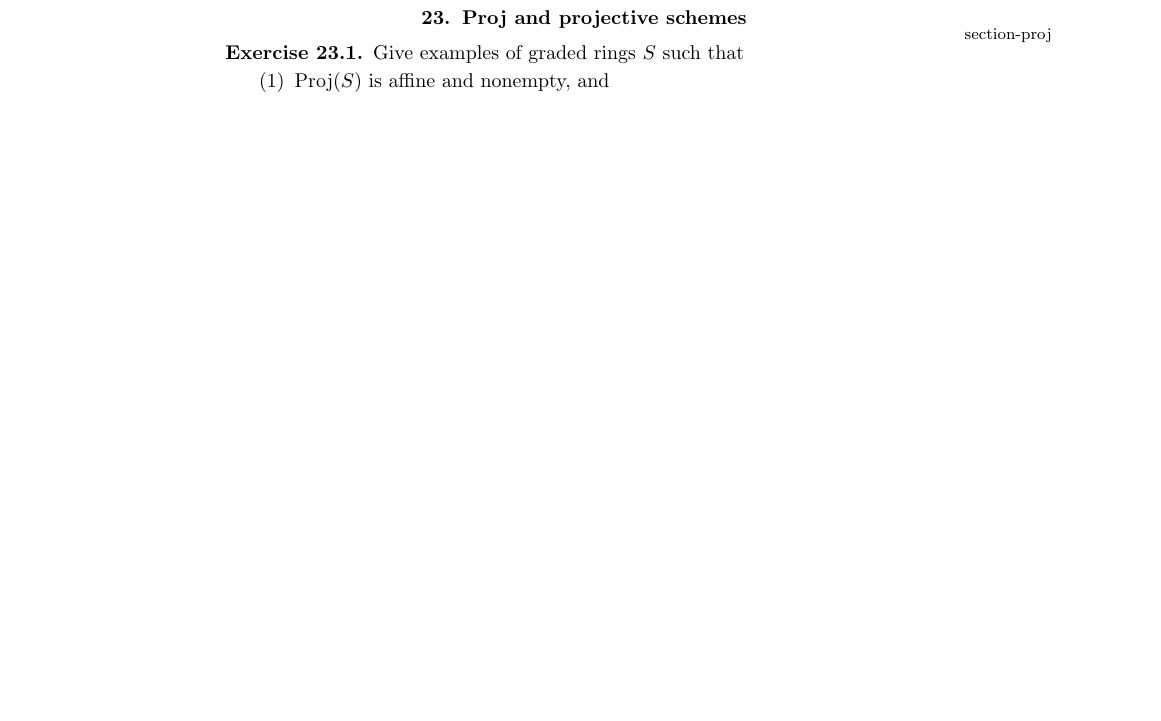
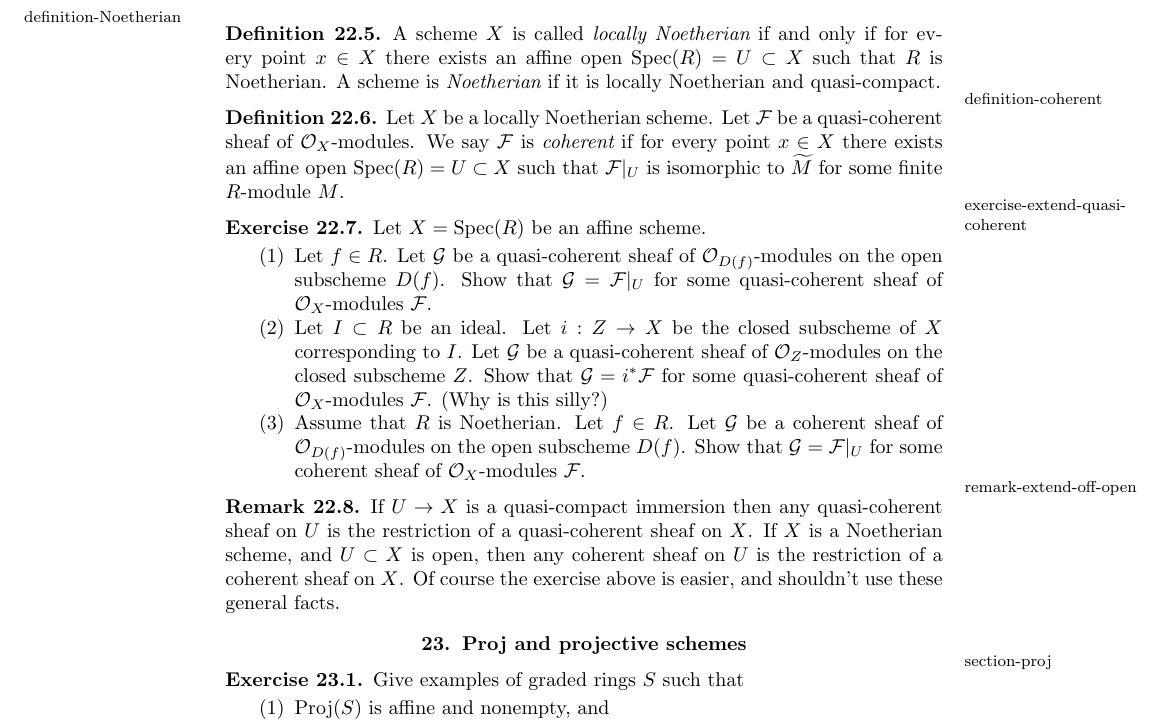
Before and after one commit to stacks/stacks-project, a LaTeX problem sheet (exercises.tex): part of page 21 of 28, cut at the place of the change, the shorter picture padded with empty space. Compiled offline with pdfLaTeX.

Commit message:
Added exercise about extending quasi-coherent sheaves
	modified:   ../exercises.tex

```diff
--- a/exercises.tex
+++ b/exercises.tex
@@ -2008,6 +2008,77 @@ $\mathcal{F}$ such that (a) $x$ is a specialization of $x'$ and (b)
 $\mathcal{F}_{x'} \not = 0$ and $\mathcal{F}_x = 0$.
 \end{exercise}
 
+\begin{definition}
+\label{definition-Noetherian}
+A scheme $X$ is called {\it locally Noetherian} if and only if
+for every point $x \in X$ there exists an affine open
+$\text{Spec}(R) = U \subset X$ such that $R$ is Noetherian.
+A scheme is {\it Noetherian} if it is locally Noetherian and quasi-compact.
+\end{definition}
+
+\begin{definition}
+\label{definition-coherent}
+Let $X$ be a locally Noetherian scheme.
+Let $\mathcal{F}$ be a quasi-coherent sheaf of
+$\mathcal{O}_X$-modules. We say $\mathcal{F}$ is {\it coherent}
+if for every point $x \in X$ there exists an affine open
+$\text{Spec}(R) = U \subset X$ such that $\mathcal{F}|_U$
+is isomorphic to $\widetilde M$ for some finite $R$-module $M$.
+\end{definition}
+
+\begin{exercise}
+\label{exercise-extend-quasi-coherent}
+Let $X = \text{Spec}(R)$ be an affine scheme.
+\begin{enumerate}
+\item Let $f \in R$. Let $\mathcal{G}$ be a
+quasi-coherent sheaf of $\mathcal{O}_{D(f)}$-modules
+on the open subscheme $D(f)$.
+Show that $\mathcal{G} = \mathcal{F}|_U$ for some
+quasi-coherent sheaf of $\mathcal{O}_X$-modules
+$\mathcal{F}$.
+\item Let $I \subset R$ be an ideal.
+Let $i : Z \to X$ be the closed subscheme of $X$ corresponding
+to $I$. Let $\mathcal{G}$ be a
+quasi-coherent sheaf of $\mathcal{O}_Z$-modules
+on the closed subscheme $Z$.
+Show that $\mathcal{G} = i^*\mathcal{F}$ for some
+quasi-coherent sheaf of $\mathcal{O}_X$-modules $\mathcal{F}$.
+(Why is this silly?)
+\item Assume that $R$ is Noetherian.
+Let $f \in R$. Let $\mathcal{G}$ be a
+coherent sheaf of $\mathcal{O}_{D(f)}$-modules
+on the open subscheme $D(f)$.
+Show that $\mathcal{G} = \mathcal{F}|_U$ for some
+coherent sheaf of $\mathcal{O}_X$-modules $\mathcal{F}$.
+\end{enumerate}
+\end{exercise}
+
+\begin{remark}
+\label{remark-extend-off-open}
+If $U \to X$ is a quasi-compact immersion then any
+quasi-coherent sheaf on $U$ is the restriction of a
+quasi-coherent sheaf on $X$.
+If $X$ is a Noetherian scheme, and $U \subset X$ is open,
+then any coherent sheaf on $U$ is the restriction of a
+coherent sheaf on $X$.
+Of course the exercise above is easier, and shouldn't use these general facts.
+\end{remark}
+
+
+
+
+
+
+
+
+
+
+
+
+
+
+
+
 \section{Proj and projective schemes}
 \label{section-proj}
 
```
